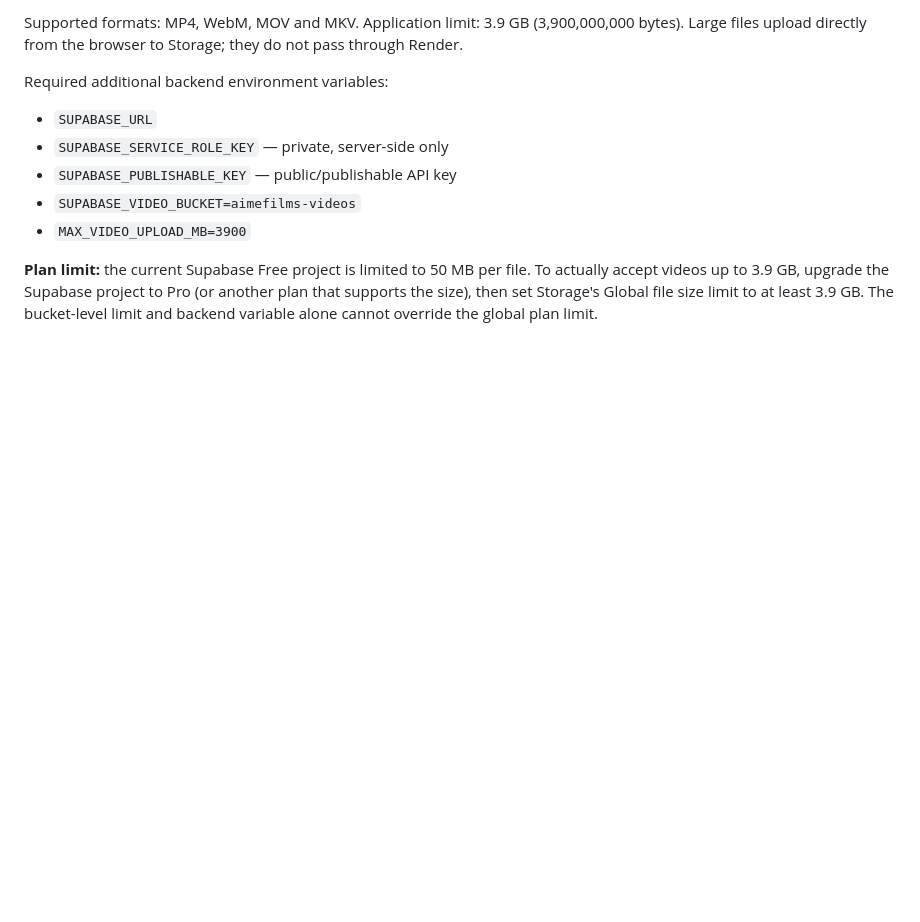
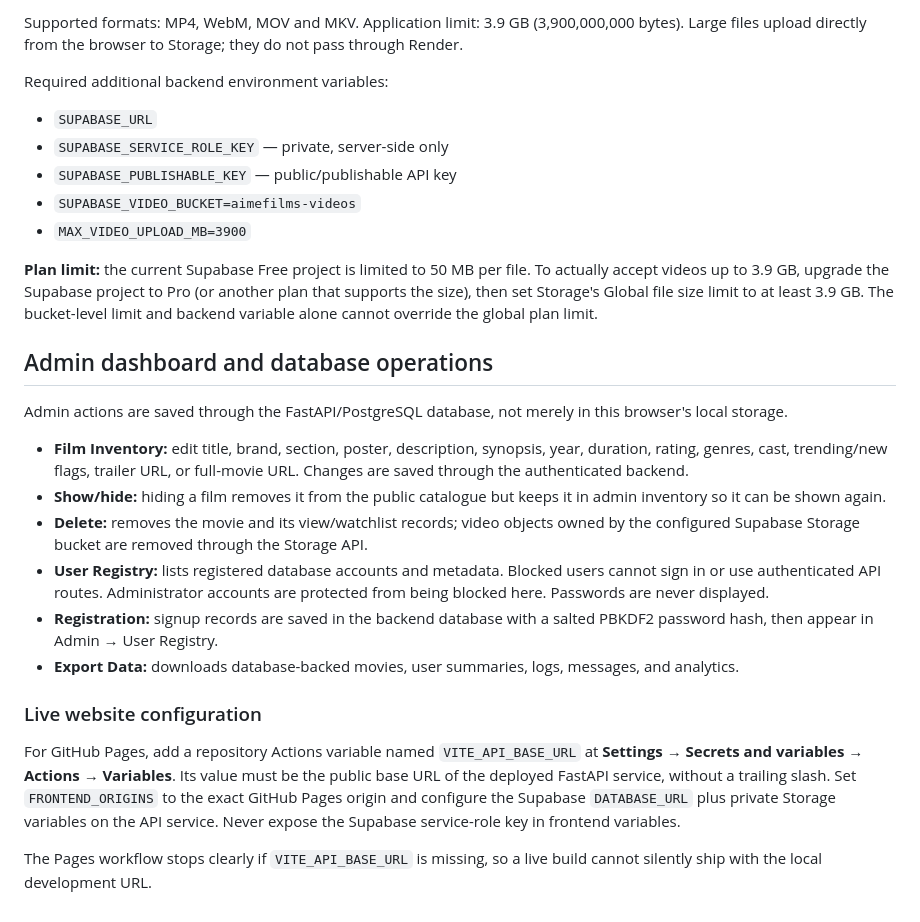
Before and after one commit to mfashwanayo/aimefilms, a Markdown page: README.md, the part around the change. Drawn GitHub-style; blank space fills up the shorter version.

Commit message:
Document admin/database deployment requirements

```diff
--- a/README.md
+++ b/README.md
@@ -74,3 +74,21 @@ Required additional backend environment variables:
 - `MAX_VIDEO_UPLOAD_MB=3900`
 
 **Plan limit:** the current Supabase Free project is limited to 50 MB per file. To actually accept videos up to 3.9 GB, upgrade the Supabase project to Pro (or another plan that supports the size), then set Storage's Global file size limit to at least 3.9 GB. The bucket-level limit and backend variable alone cannot override the global plan limit.
+
+
+## Admin dashboard and database operations
+
+Admin actions are saved through the FastAPI/PostgreSQL database, not merely in this browser's local storage.
+
+- **Film Inventory:** edit title, brand, section, poster, description, synopsis, year, duration, rating, genres, cast, trending/new flags, trailer URL, or full-movie URL. Changes are saved through the authenticated backend.
+- **Show/hide:** hiding a film removes it from the public catalogue but keeps it in admin inventory so it can be shown again.
+- **Delete:** removes the movie and its view/watchlist records; video objects owned by the configured Supabase Storage bucket are removed through the Storage API.
+- **User Registry:** lists registered database accounts and metadata. Blocked users cannot sign in or use authenticated API routes. Administrator accounts are protected from being blocked here. Passwords are never displayed.
+- **Registration:** signup records are saved in the backend database with a salted PBKDF2 password hash, then appear in Admin → User Registry.
+- **Export Data:** downloads database-backed movies, user summaries, logs, messages, and analytics.
+
+### Live website configuration
+
+For GitHub Pages, add a repository Actions variable named `VITE_API_BASE_URL` at **Settings → Secrets and variables → Actions → Variables**. Its value must be the public base URL of the deployed FastAPI service, without a trailing slash. Set `FRONTEND_ORIGINS` to the exact GitHub Pages origin and configure the Supabase `DATABASE_URL` plus private Storage variables on the API service. Never expose the Supabase service-role key in frontend variables.
+
+The Pages workflow stops clearly if `VITE_API_BASE_URL` is missing, so a live build cannot silently ship with the local development URL.
```
